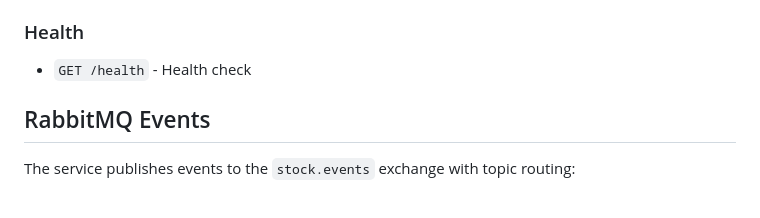
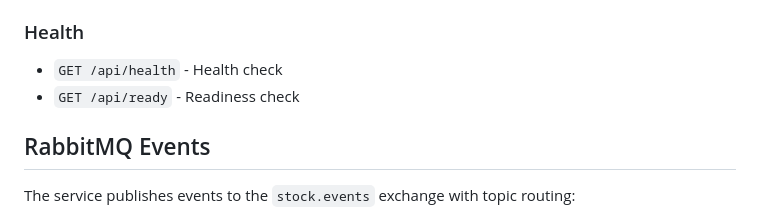
Before and after one commit to speakASAP/warehouse-microservice, a Markdown page: README.md, the part around the change. Drawn GitHub-style.

Commit message:
Fix health check endpoint to /api/health and update README
- Updated docker-compose.blue.yml and docker-compose.green.yml healthcheck to use /api/health
- Updated README.md to document correct health endpoints (/api/health and /api/ready)
- Fixed StockEventsService connection type issue (changed to 'any' to match shared subscriber pattern)

```diff
--- a/README.md
+++ b/README.md
@@ -59,7 +59,8 @@ Base URL: `https://warehouse.statex.cz/api` (or `http://localhost:3201/api` in d
 
 ### Health
 
-- `GET /health` - Health check
+- `GET /api/health` - Health check
+- `GET /api/ready` - Readiness check
 
 ## RabbitMQ Events
 
```
